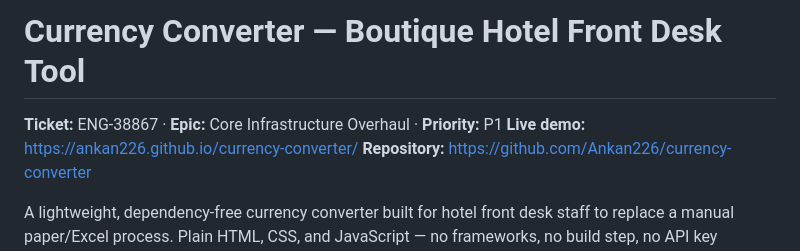
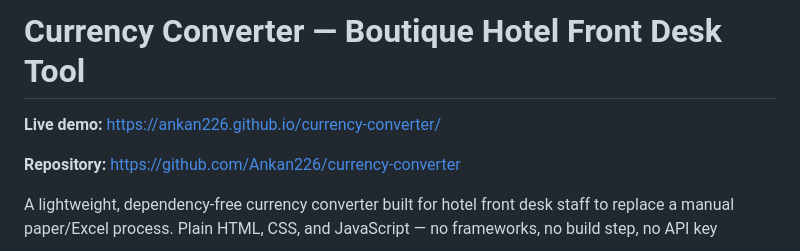
Before and after one commit to Ankan226/currency-converter, a Markdown page: README.md, the part around the change. Rendered like a GitHub page.

Commit message:
Revise README for clarity and deployment details
Updated project description and deployment instructions in README.

```diff
--- a/README.md
+++ b/README.md
@@ -1,7 +1,7 @@
 # Currency Converter — Boutique Hotel Front Desk Tool
 
-**Ticket:** ENG-38867 · **Epic:** Core Infrastructure Overhaul · **Priority:** P1
 **Live demo:** https://ankan226.github.io/currency-converter/
+
 **Repository:** https://github.com/Ankan226/currency-converter
 
 A lightweight, dependency-free currency converter built for hotel front
```
